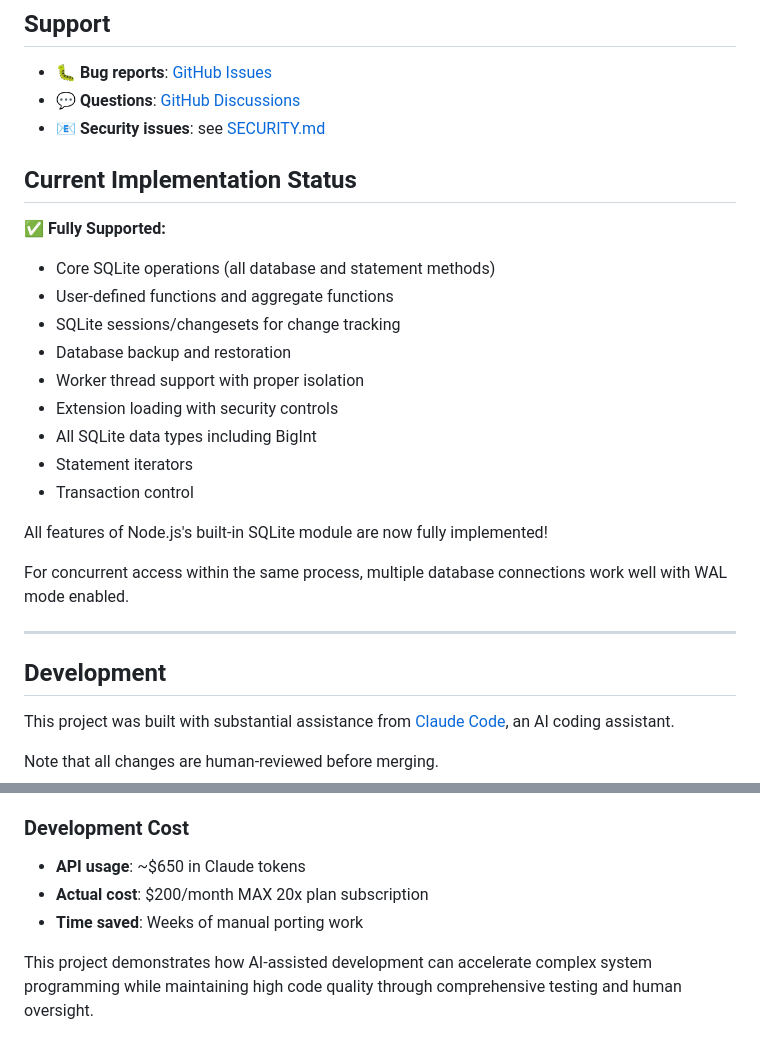
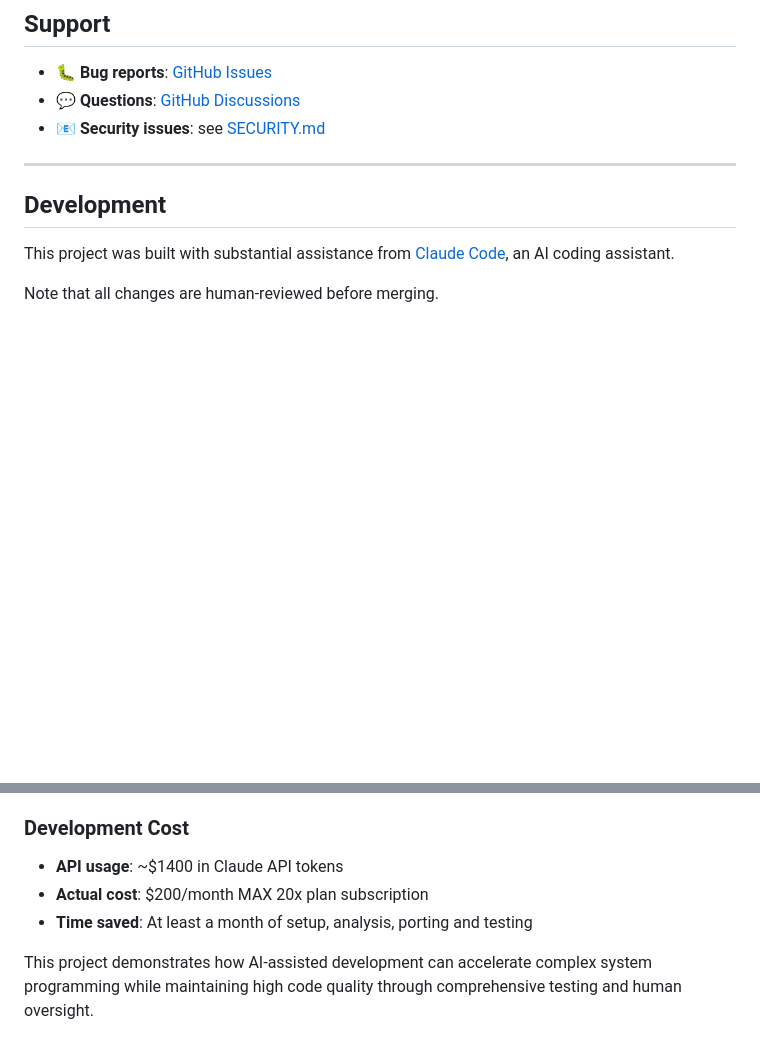
Before and after one commit to photostructure/node-sqlite, a Markdown page: README.md, 2 parts joined by grey strips. Drawn GitHub-style; blank space fills up the shorter version.

Commit message:
docs(readme): remove current implementation status section for clarity and update development cost details

```diff
--- a/README.md
+++ b/README.md
@@ -482,24 +484,6 @@ This package includes SQLite, which is in the public domain, as well as code fro
 - 💬 **Questions**: [GitHub Discussions](https://github.com/photostructure/node-sqlite/discussions)
 - 📧 **Security issues**: see [SECURITY.md](./SECURITY.md)
 
-## Current Implementation Status
-
-✅ **Fully Supported:**
-
-- Core SQLite operations (all database and statement methods)
-- User-defined functions and aggregate functions
-- SQLite sessions/changesets for change tracking
-- Database backup and restoration
-- Worker thread support with proper isolation
-- Extension loading with security controls
-- All SQLite data types including BigInt
-- Statement iterators
-- Transaction control
-
-All features of Node.js's built-in SQLite module are now fully implemented!
-
-For concurrent access within the same process, multiple database connections work well with WAL mode enabled.
-
 ---
 
 ## Development
@@ -527,9 +511,9 @@ Note that all changes are human-reviewed before merging.
 
 ### Development Cost
 
-- **API usage**: ~$650 in Claude tokens
+- **API usage**: ~$1400 in Claude API tokens
 - **Actual cost**: $200/month MAX 20x plan subscription
-- **Time saved**: Weeks of manual porting work
+- **Time saved**: At least a month of setup, analysis, porting and testing
 
 This project demonstrates how AI-assisted development can accelerate complex system programming while maintaining high code quality through comprehensive testing and human oversight.
 
```
Also changed, not shown: other parts of README.md (+2 -0 lines).
